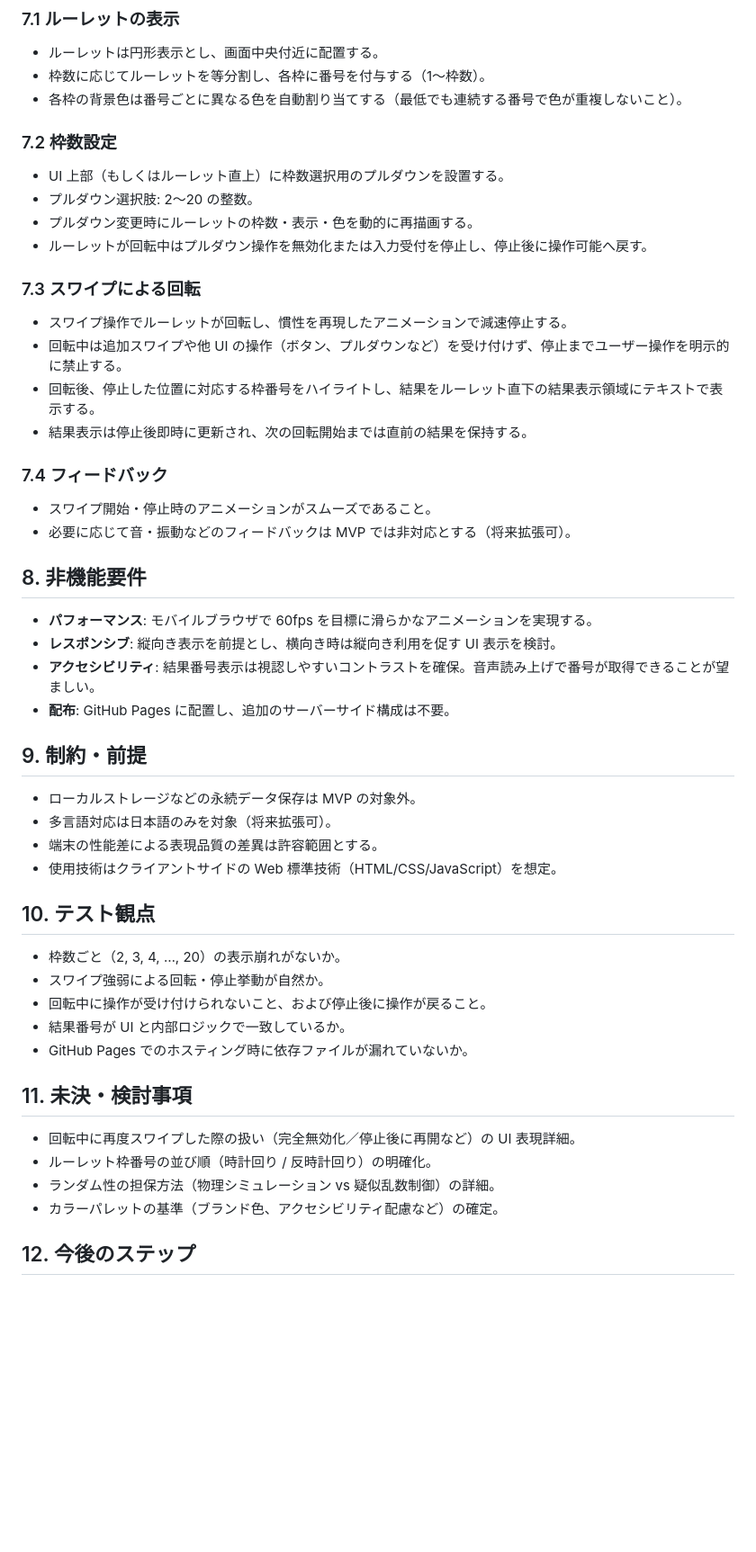
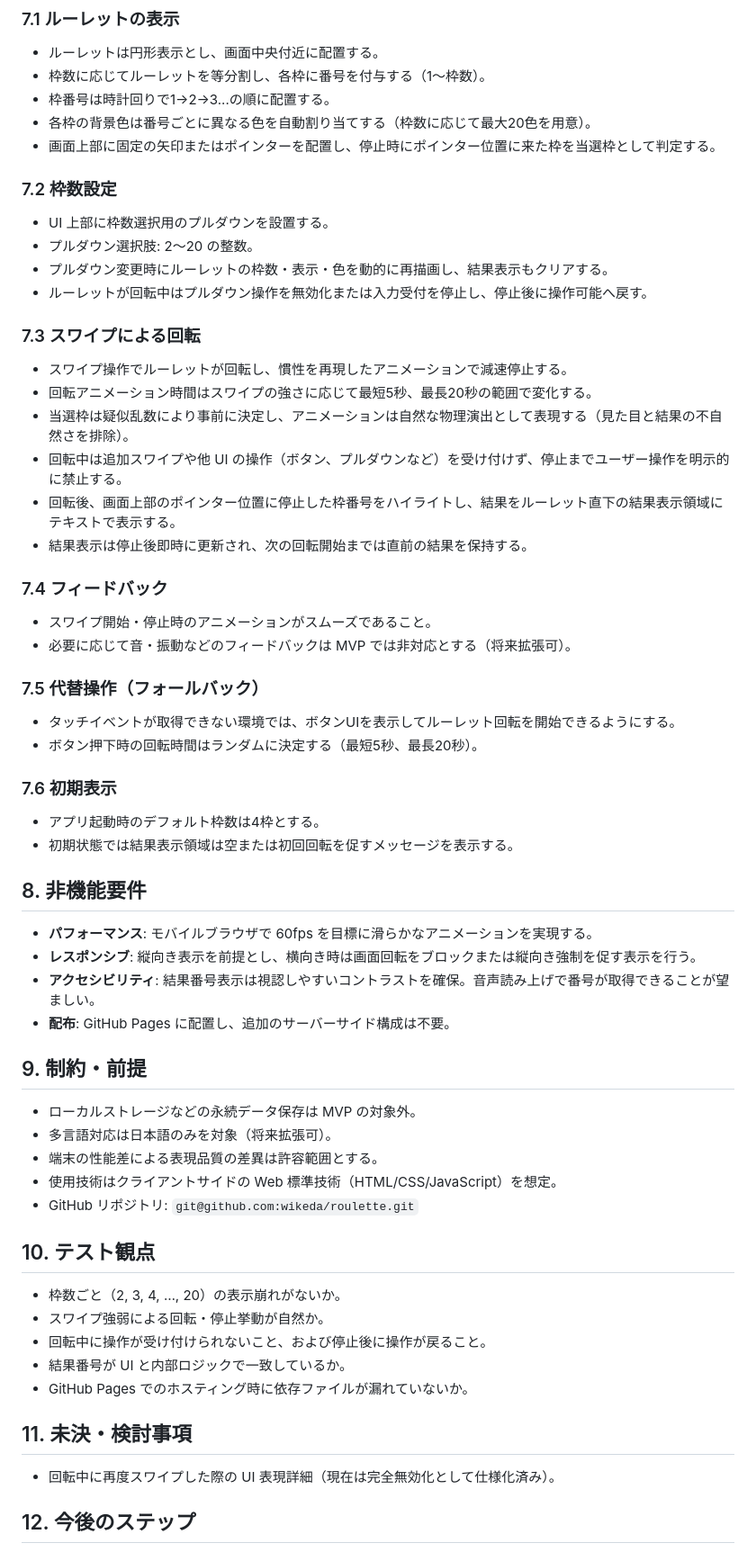
Before and after one commit to wikeda/roulette, a Markdown page: docs/requirements.md, the part around the change. Shown at 90% size. Drawn GitHub-style; blank space fills up the shorter version.

Commit message:
docs: update requirements with detailed specifications
要件定義書を明確化:
- ランダム性: 疑似乱数で結果決定、物理演出は見た目のみ
- 停止位置: 画面上部の固定ポインターで判定
- 枠番号配置: 時計回りで1→2→3...
- 横向き対応: 画面回転をブロック
- 色数: 枠数に応じて最大20色
- デフォルト枠数: 4枠
- 回転時間: 最短5秒、最長20秒（スワイプ強度で変化）
- 代替操作: タッチイベント非対応時のボタンUI追加

🤖 Generated with [Claude Code](https://claude.com/claude-code)

Co-Authored-By: Claude <noreply@anthropic.com>

```diff
--- a/docs/requirements.md
+++ b/docs/requirements.md
@@ -29,27 +29,39 @@
 ### 7.1 ルーレットの表示
 - ルーレットは円形表示とし、画面中央付近に配置する。
 - 枠数に応じてルーレットを等分割し、各枠に番号を付与する（1～枠数）。
-- 各枠の背景色は番号ごとに異なる色を自動割り当てする（最低でも連続する番号で色が重複しないこと）。
+- 枠番号は時計回りで1→2→3...の順に配置する。
+- 各枠の背景色は番号ごとに異なる色を自動割り当てする（枠数に応じて最大20色を用意）。
+- 画面上部に固定の矢印またはポインターを配置し、停止時にポインター位置に来た枠を当選枠として判定する。
 
 ### 7.2 枠数設定
-- UI 上部（もしくはルーレット直上）に枠数選択用のプルダウンを設置する。
+- UI 上部に枠数選択用のプルダウンを設置する。
 - プルダウン選択肢: 2～20 の整数。
-- プルダウン変更時にルーレットの枠数・表示・色を動的に再描画する。
+- プルダウン変更時にルーレットの枠数・表示・色を動的に再描画し、結果表示もクリアする。
 - ルーレットが回転中はプルダウン操作を無効化または入力受付を停止し、停止後に操作可能へ戻す。
 
 ### 7.3 スワイプによる回転
 - スワイプ操作でルーレットが回転し、慣性を再現したアニメーションで減速停止する。
+- 回転アニメーション時間はスワイプの強さに応じて最短5秒、最長20秒の範囲で変化する。
+- 当選枠は疑似乱数により事前に決定し、アニメーションは自然な物理演出として表現する（見た目と結果の不自然さを排除）。
 - 回転中は追加スワイプや他 UI の操作（ボタン、プルダウンなど）を受け付けず、停止までユーザー操作を明示的に禁止する。
-- 回転後、停止した位置に対応する枠番号をハイライトし、結果をルーレット直下の結果表示領域にテキストで表示する。
+- 回転後、画面上部のポインター位置に停止した枠番号をハイライトし、結果をルーレット直下の結果表示領域にテキストで表示する。
 - 結果表示は停止後即時に更新され、次の回転開始までは直前の結果を保持する。
 
 ### 7.4 フィードバック
 - スワイプ開始・停止時のアニメーションがスムーズであること。
 - 必要に応じて音・振動などのフィードバックは MVP では非対応とする（将来拡張可）。
 
+### 7.5 代替操作（フォールバック）
+- タッチイベントが取得できない環境では、ボタンUIを表示してルーレット回転を開始できるようにする。
+- ボタン押下時の回転時間はランダムに決定する（最短5秒、最長20秒）。
+
+### 7.6 初期表示
+- アプリ起動時のデフォルト枠数は4枠とする。
+- 初期状態では結果表示領域は空または初回回転を促すメッセージを表示する。
+
 ## 8. 非機能要件
 - **パフォーマンス**: モバイルブラウザで 60fps を目標に滑らかなアニメーションを実現する。
-- **レスポンシブ**: 縦向き表示を前提とし、横向き時は縦向き利用を促す UI 表示を検討。
+- **レスポンシブ**: 縦向き表示を前提とし、横向き時は画面回転をブロックまたは縦向き強制を促す表示を行う。
 - **アクセシビリティ**: 結果番号表示は視認しやすいコントラストを確保。音声読み上げで番号が取得できることが望ましい。
 - **配布**: GitHub Pages に配置し、追加のサーバーサイド構成は不要。
 
@@ -58,6 +70,7 @@
 - 多言語対応は日本語のみを対象（将来拡張可）。
 - 端末の性能差による表現品質の差異は許容範囲とする。
 - 使用技術はクライアントサイドの Web 標準技術（HTML/CSS/JavaScript）を想定。
+- GitHub リポジトリ: `git@github.com:wikeda/roulette.git`
 
 ## 10. テスト観点
 - 枠数ごと（2, 3, 4, …, 20）の表示崩れがないか。
@@ -67,10 +80,7 @@
 - GitHub Pages でのホスティング時に依存ファイルが漏れていないか。
 
 ## 11. 未決・検討事項
-- 回転中に再度スワイプした際の扱い（完全無効化／停止後に再開など）の UI 表現詳細。
-- ルーレット枠番号の並び順（時計回り / 反時計回り）の明確化。
-- ランダム性の担保方法（物理シミュレーション vs 疑似乱数制御）の詳細。
-- カラーパレットの基準（ブランド色、アクセシビリティ配慮など）の確定。
+- 回転中に再度スワイプした際の UI 表現詳細（現在は完全無効化として仕様化済み）。
 
 ## 12. 今後のステップ
 - 上記未決事項について優先度付けと決定のための検討。
```
